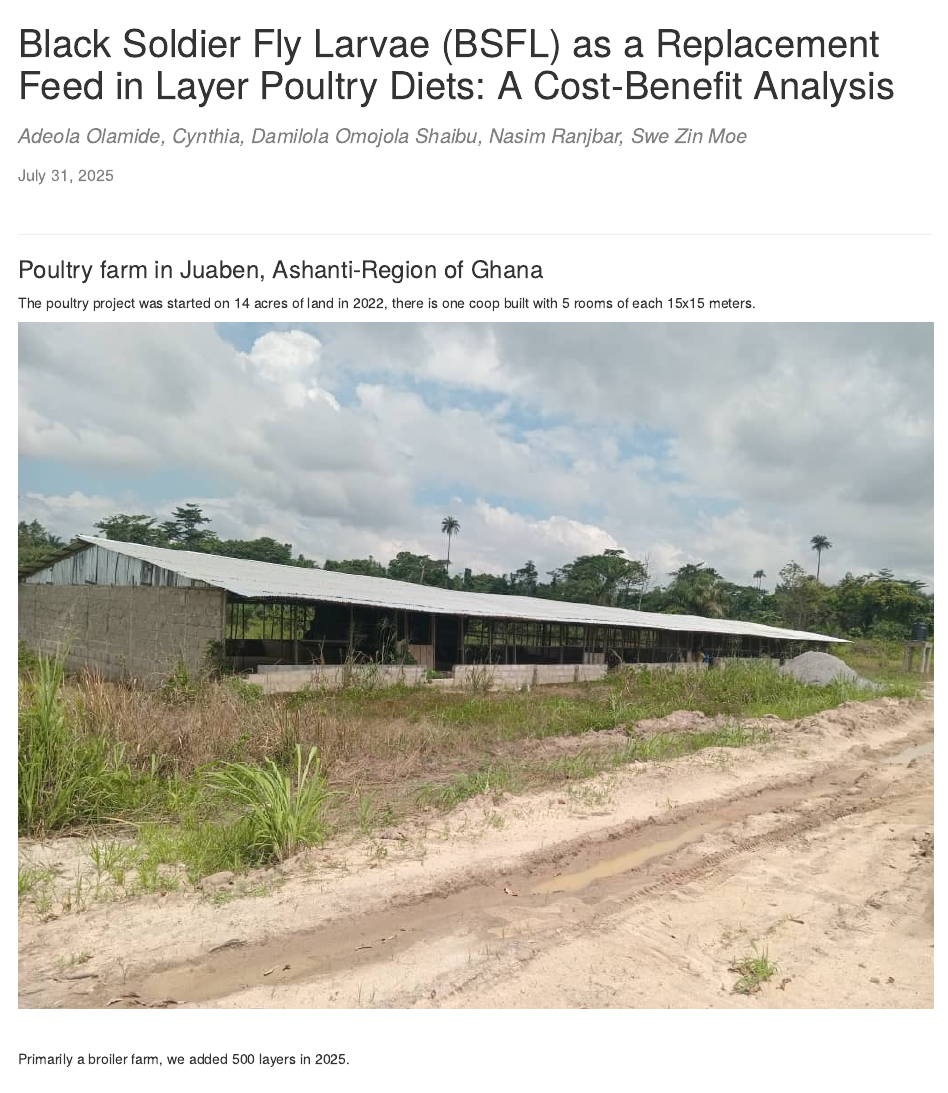
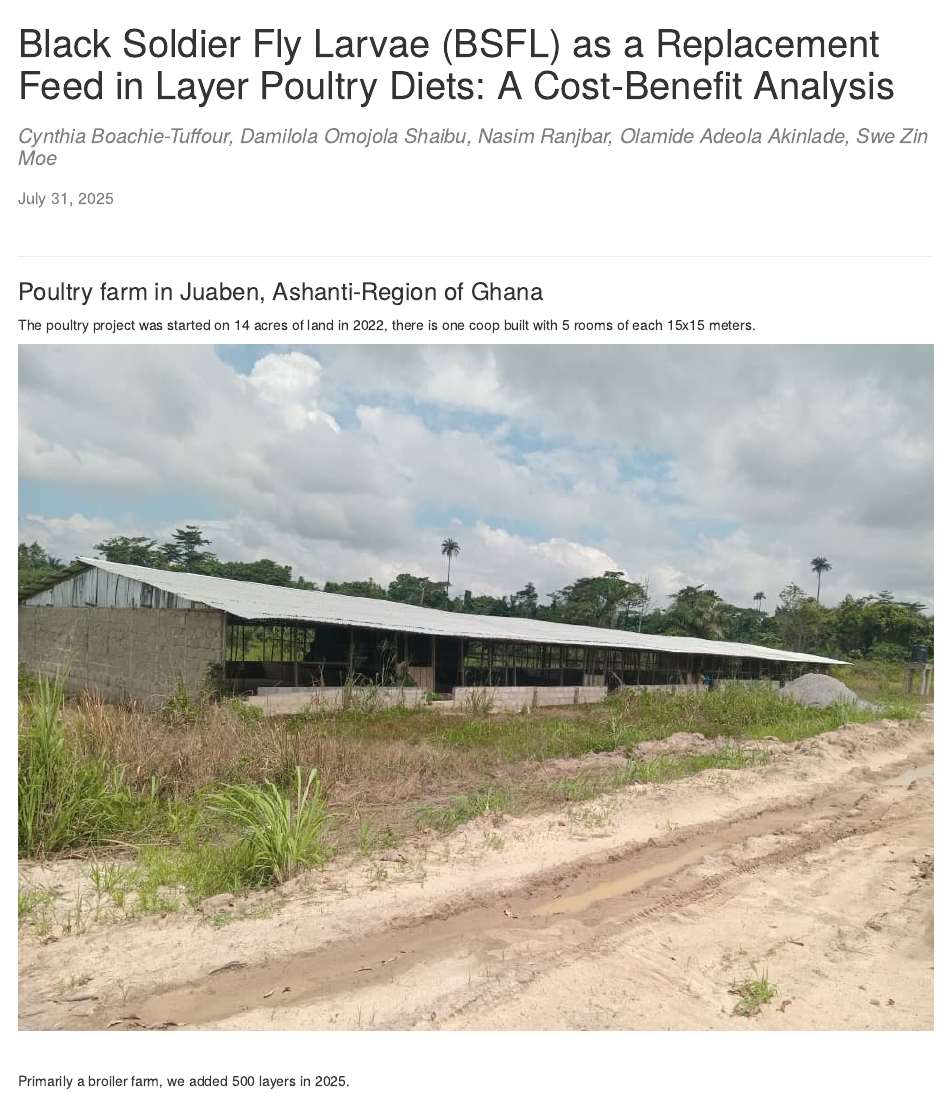
Before and after one commit to Nasim-Ranjbar/Maggots-for-the-chickens, an R Markdown document (Maggots_for_the_chickens.Rmd): the page in a window 1100 px wide, from its top. Rendered offline with R 4.5, knitr and Pandoc, with nearby package versions; some code elsewhere in the file could not run offline.

Commit message:
update authors' names

```diff
--- a/Maggots_for_the_chickens.Rmd
+++ b/Maggots_for_the_chickens.Rmd
@@ -1,6 +1,6 @@
 ---
 title: "Black Soldier Fly Larvae (BSFL) as a Replacement Feed in Layer Poultry Diets: A Cost-Benefit Analysis"
-author: "*Adeola Olamide, Cynthia, Damilola Omojola Shaibu, Nasim Ranjbar, Swe Zin Moe*"
+author: "*Cynthia Boachie-Tuffour, Damilola Omojola Shaibu, Nasim Ranjbar, Olamide Adeola Akinlade, Swe Zin Moe*"
 date: "`r format(Sys.time(), '%B %d, %Y')`"
 output:
   rmarkdown::html_document:
```
Also changed, not shown: Maggots_for_the_chickens.html.
